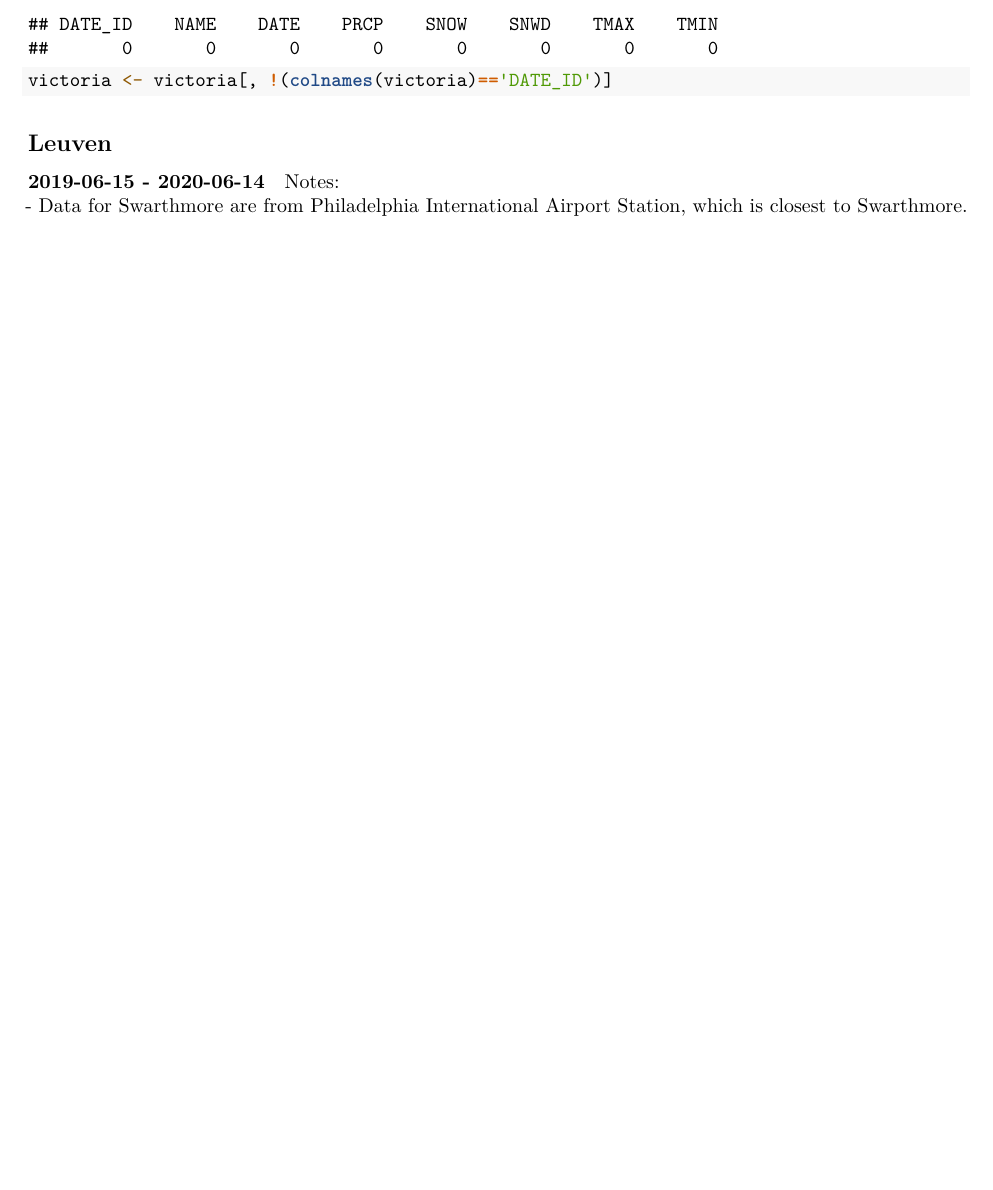
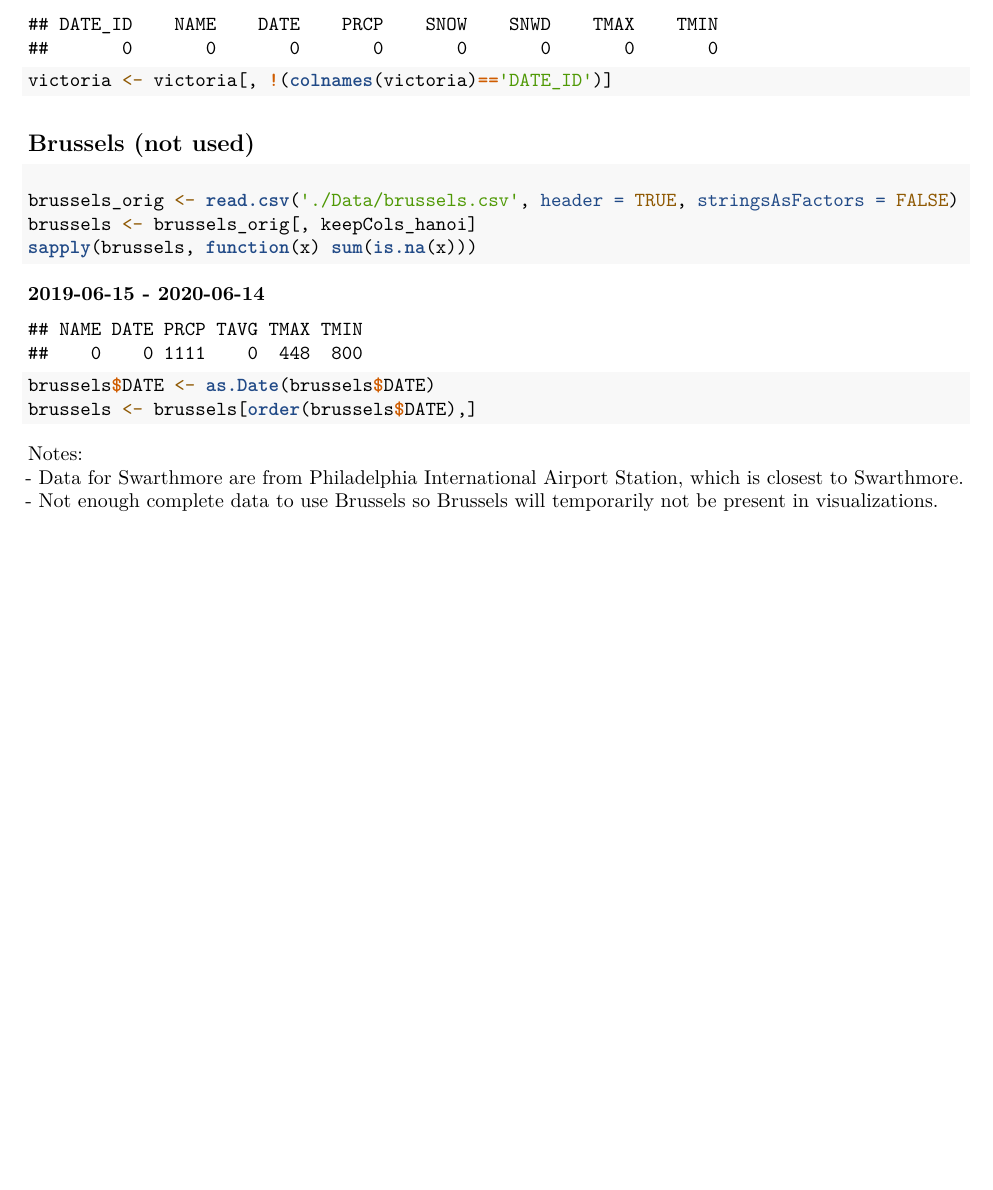
Before and after one commit to vietdao204/weather-compare-viz, an R Markdown document (clean_data.Rmd): part of page 5 of 5, cut so that both start at the same text, the shorter picture padded with empty space. Rendered offline with R 4.5, knitr and Pandoc, then LaTeX, with nearby package versions; some code elsewhere in the file could not run offline.

Commit message:
clean brussels data

````diff
--- a/clean_data.Rmd
+++ b/clean_data.Rmd
@@ -167,12 +167,18 @@ sapply(victoria, function(x) sum(is.na(x)))
 victoria <- victoria[, !(colnames(victoria)=='DATE_ID')]
 ```
 
-## Leuven
+## Brussels (not used)
 #### 2019-06-15 - 2020-06-14
 
 ```{r}
+brussels_orig <- read.csv('./Data/brussels.csv', header = TRUE, stringsAsFactors = FALSE)
+brussels <- brussels_orig[, keepCols_hanoi]
+sapply(brussels, function(x) sum(is.na(x)))
 
+brussels$DATE <- as.Date(brussels$DATE)
+brussels <- brussels[order(brussels$DATE),]
 ```
 
 Notes:
 - Data for Swarthmore are from Philadelphia International Airport Station, which is closest to Swarthmore.
+- Not enough complete data to use Brussels so Brussels will temporarily not be present in visualizations.
````
